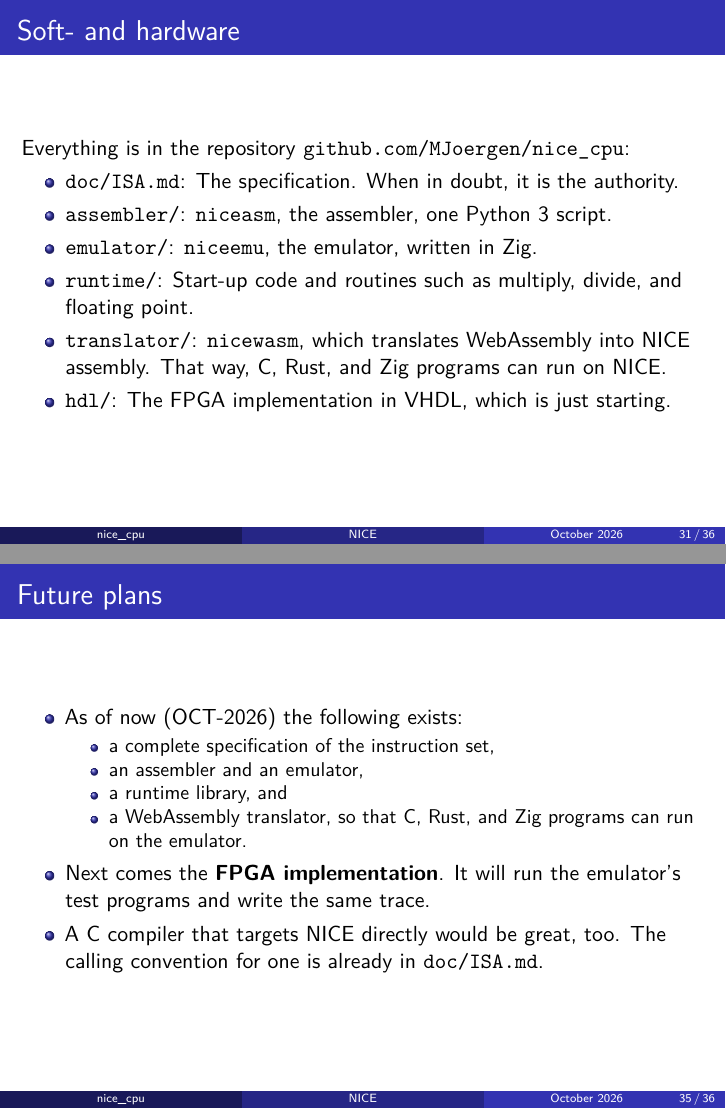
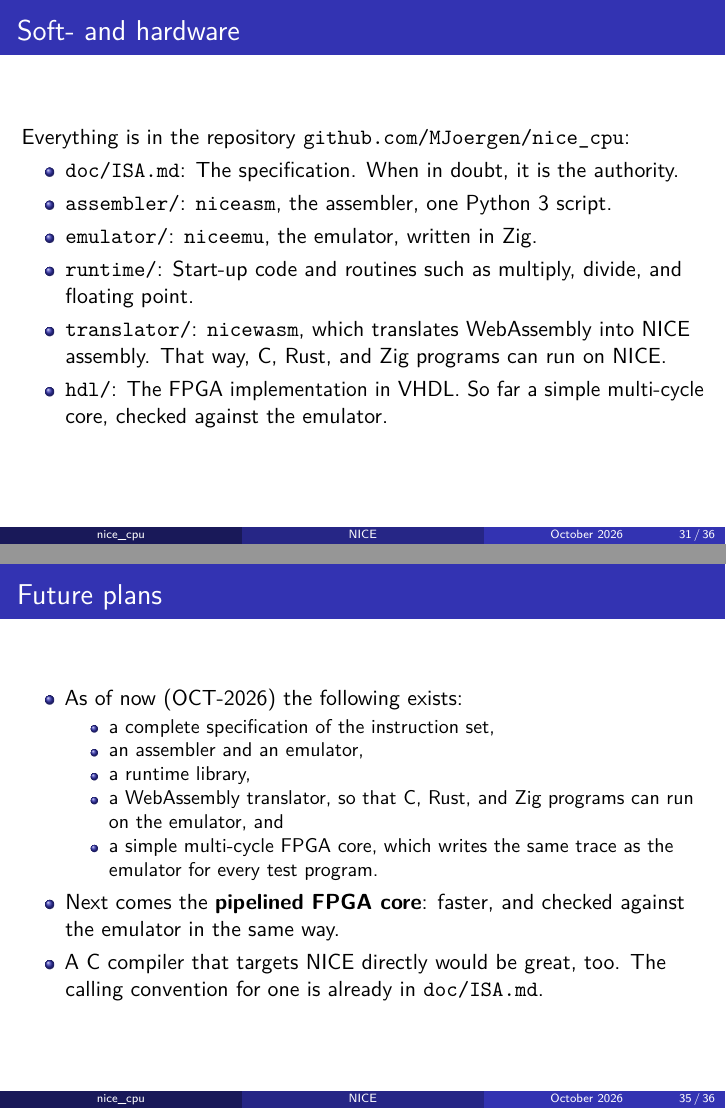
Before and after one commit to MJoergen/nice_cpu, LaTeX slides (doc/intro/nice_intro.tex): pages 31 and 35 of 36, joined at a grey line. Compiled offline with pdfLaTeX.

Commit message:
intro: describe the current state of the project
The goal, the repository slide, and the future plans now mention the
WebAssembly translator and the multi-cycle FPGA core, and name the
pipelined core as the next step. The PDF is rebuilt.

Co-Authored-By: Claude Opus 5.5 <noreply@anthropic.com>
Claude-Session: https://claude.ai/code/session_01GH1GVh7wrha9hMPuamS5RF

```diff
--- a/doc/intro/nice_intro.tex
+++ b/doc/intro/nice_intro.tex
@@ -813,8 +813,8 @@ ISR     MOVE    @CONSOLE, 0x2A          ; print '*'
     \item \code{translator/}: \code{nicewasm}, which translates
      WebAssembly into NICE assembly. That way, C, Rust, and Zig programs
      can run on NICE.
-    \item \code{hdl/}: The FPGA implementation in VHDL, which is just
-     starting.
+    \item \code{hdl/}: The FPGA implementation in VHDL. So far a simple
+     multi-cycle core, checked against the emulator.
    \end{itemize}
   \end{frame}
 %
@@ -904,12 +904,14 @@ Stopped at the step limit after 8 steps, PC=00000004
      \begin{itemize}
       \item a complete specification of the instruction set,
       \item an assembler and an emulator,
-      \item a runtime library, and
+      \item a runtime library,
       \item a WebAssembly translator, so that C, Rust, and Zig programs
-       can run on the emulator.
+       can run on the emulator, and
+      \item a simple multi-cycle FPGA core, which writes the same trace
+       as the emulator for every test program.
      \end{itemize}
-    \item Next comes the \textbf{FPGA implementation}. It will run the
-     emulator's test programs and write the same trace.
+    \item Next comes the \textbf{pipelined FPGA core}: faster, and
+     checked against the emulator in the same way.
     \item A C compiler that targets NICE directly would be great, too.
      The calling convention for one is already in \code{doc/ISA.md}.
    \end{itemize}
```
Also changed, not shown: doc/intro/nice_intro.pdf, doc/intro/nice_intro.tex (4 more changed lines).
